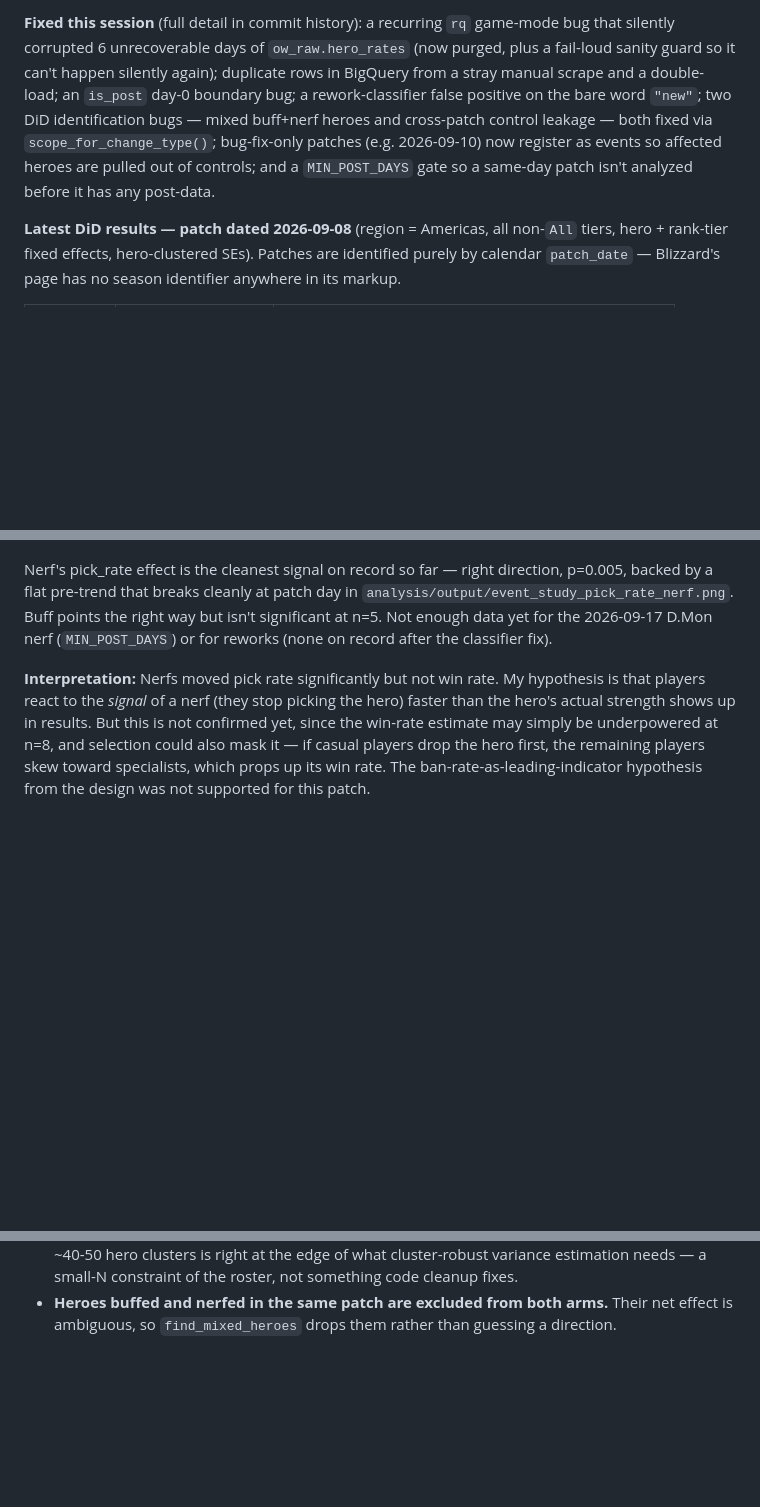
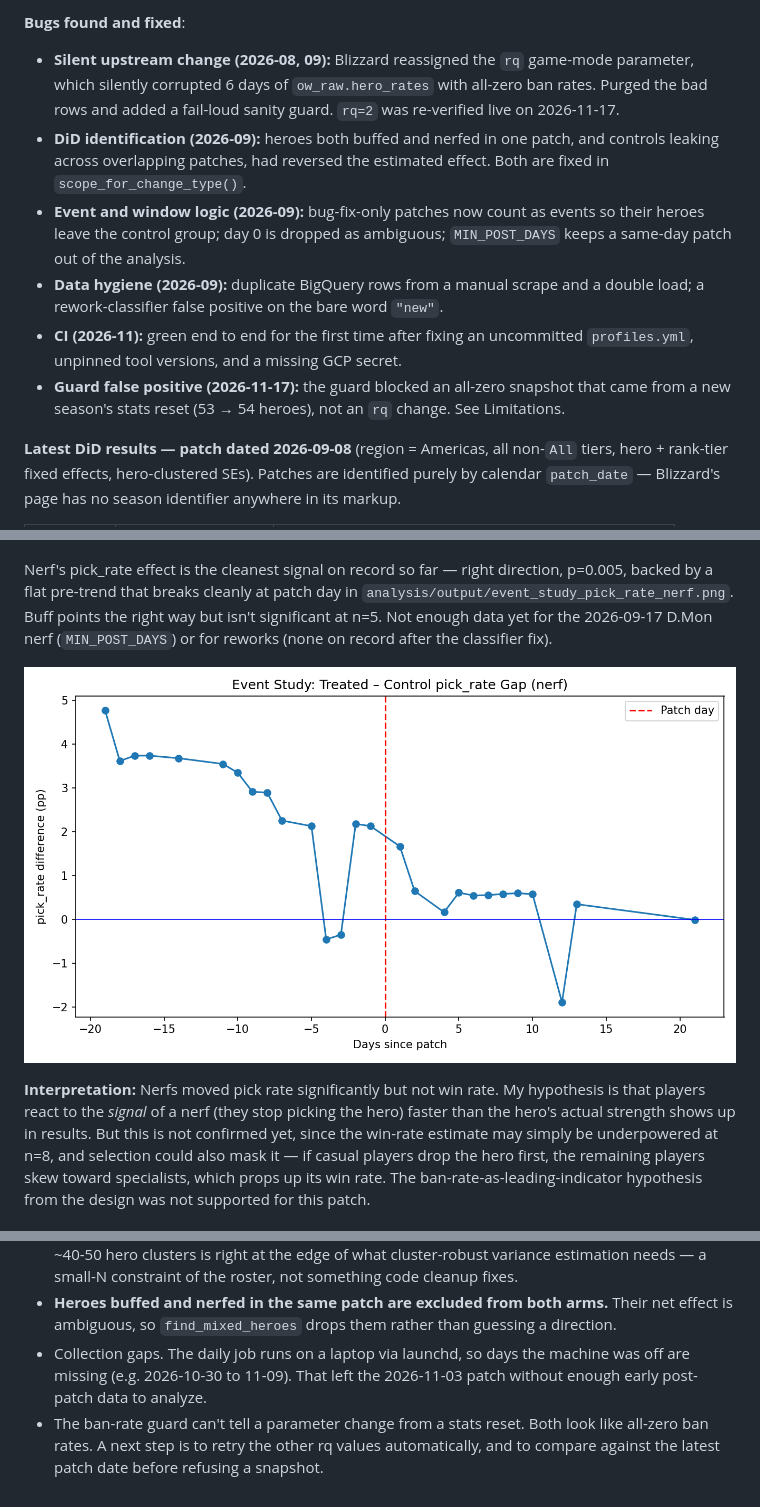
Before and after one commit to rsylee/patch-impact-analysis-pipeline, a Markdown page: README.md, 3 parts joined by grey strips. GitHub-like rendering; pictures changed too: docs/event_study_pick_rate_nerf.png (added); blank space fills up the shorter version.

Commit message:
Update README (bug log, event-study plot, limitations) and clarify rq comments

```diff
--- a/README.md
+++ b/README.md
@@ -109,15 +115,22 @@ Tested on Python 3.11 (matches CI).
 
-**Fixed this session** (full detail in commit history): a recurring `rq`
-game-mode bug that silently corrupted 6 unrecoverable days of
-`ow_raw.hero_rates` (now purged, plus a fail-loud sanity guard so it can't
-happen silently again); duplicate rows in BigQuery from a stray manual
-scrape and a double-load; an `is_post` day-0 boundary bug; a rework-classifier
-false positive on the bare word `"new"`; two DiD identification bugs —
-mixed buff+nerf heroes and cross-patch control leakage — both fixed via
-`scope_for_change_type()`; bug-fix-only patches (e.g. 2026-09-10) now
-register as events so affected heroes are pulled out of controls; and a
-`MIN_POST_DAYS` gate so a same-day patch isn't analyzed before it has any
-post-data.
+**Bugs found and fixed**:
+- **Silent upstream change (2026-08, 09):** Blizzard reassigned the `rq`
+  game-mode parameter, which silently corrupted 6 days of `ow_raw.hero_rates`
+  with all-zero ban rates. Purged the bad rows and added a fail-loud sanity
+  guard. `rq=2` was re-verified live on 2026-11-17.
+- **DiD identification (2026-09):** heroes both buffed and nerfed in one patch,
+  and controls leaking across overlapping patches, had reversed the estimated
+  effect. Both are fixed in `scope_for_change_type()`.
+- **Event and window logic (2026-09):** bug-fix-only patches now count as
+  events so their heroes leave the control group; day 0 is dropped as
+  ambiguous; `MIN_POST_DAYS` keeps a same-day patch out of the analysis.
+- **Data hygiene (2026-09):** duplicate BigQuery rows from a manual scrape and
+  a double load; a rework-classifier false positive on the bare word `"new"`.
+- **CI (2026-11):** green end to end for the first time after fixing an
+  uncommitted `profiles.yml`, unpinned tool versions, and a missing GCP secret.
+- **Guard false positive (2026-11-17):** the guard blocked an all-zero
+  snapshot that came from a new season's stats reset (53 → 54 heroes), not an
+  `rq` change. See Limitations.
 
 **Latest DiD results — patch dated 2026-09-08** (region = Americas, all
 non-`All` tiers, hero + rank-tier fixed effects, hero-clustered SEs).
@@ -136,6 +149,8 @@ day in `analysis/output/event_study_pick_rate_nerf.png`. Buff points the
 right way but isn't significant at n=5. Not enough data yet for the
 2026-09-17 D.Mon nerf (`MIN_POST_DAYS`) or for reworks (none on record after
 the classifier fix).
+
+![Event study: treated minus control pick rate, nerf, 2026-09-08 patch](docs/event_study_pick_rate_nerf.png)
 
 **Interpretation:** Nerfs moved pick rate significantly but not win rate.
 My hypothesis is that players react to the *signal* of a nerf (they stop
@@ -168,3 +183,7 @@ hypothesis from the design was not supported for this patch.
 - **Heroes buffed and nerfed in the same patch are excluded from both
   arms.** Their net effect is ambiguous, so `find_mixed_heroes` drops them
   rather than guessing a direction.
+- Collection gaps. The daily job runs on a laptop via launchd, so days the machine was off are missing (e.g. 2026-10-30 to 11-09). That left the
+  2026-11-03 patch without enough early post-patch data to analyze.
+- The ban-rate guard can't tell a parameter change from a stats reset. Both look like all-zero ban rates. A next step is to retry the other rq values
+  automatically, and to compare against the latest patch date before refusing a snapshot.
```
Also changed, not shown: other parts of README.md (+10 -4 lines).
